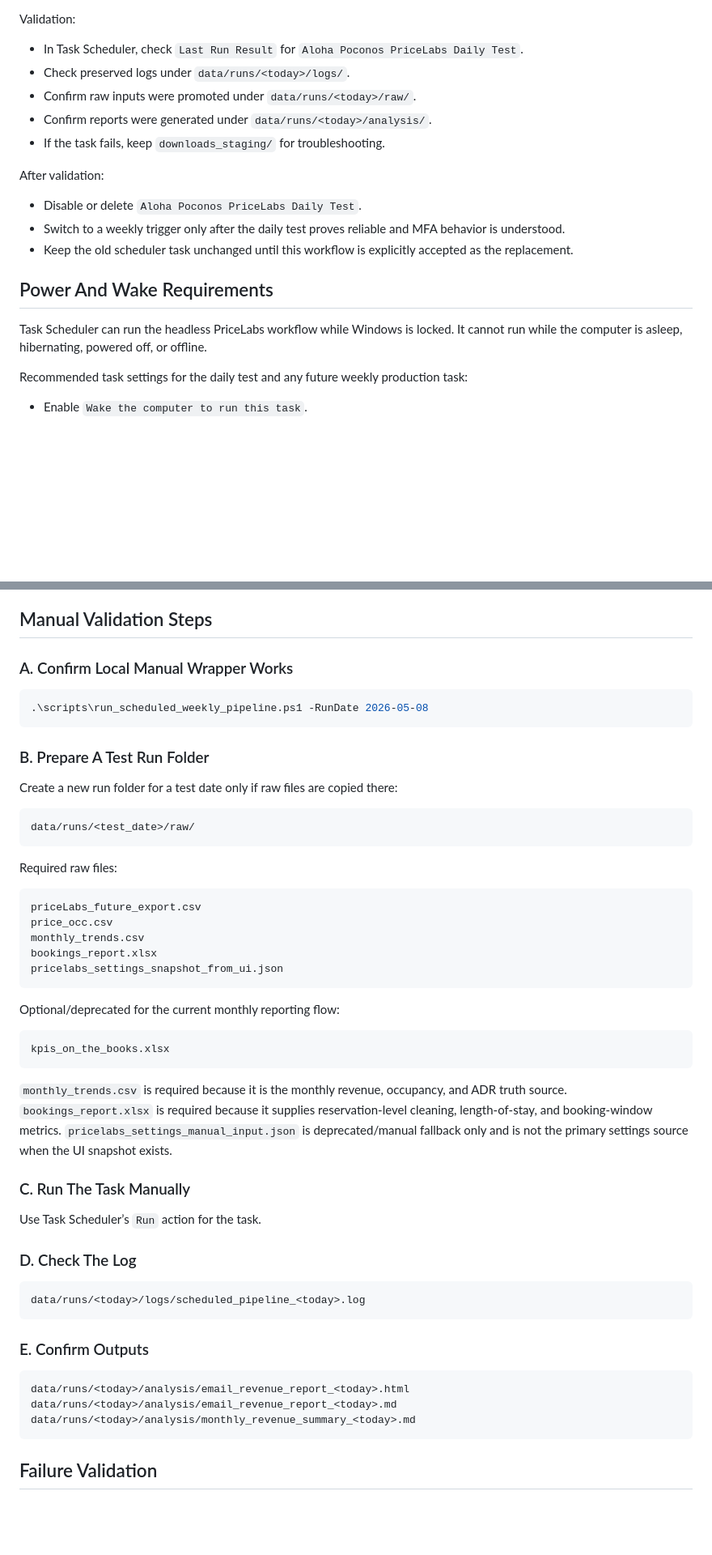
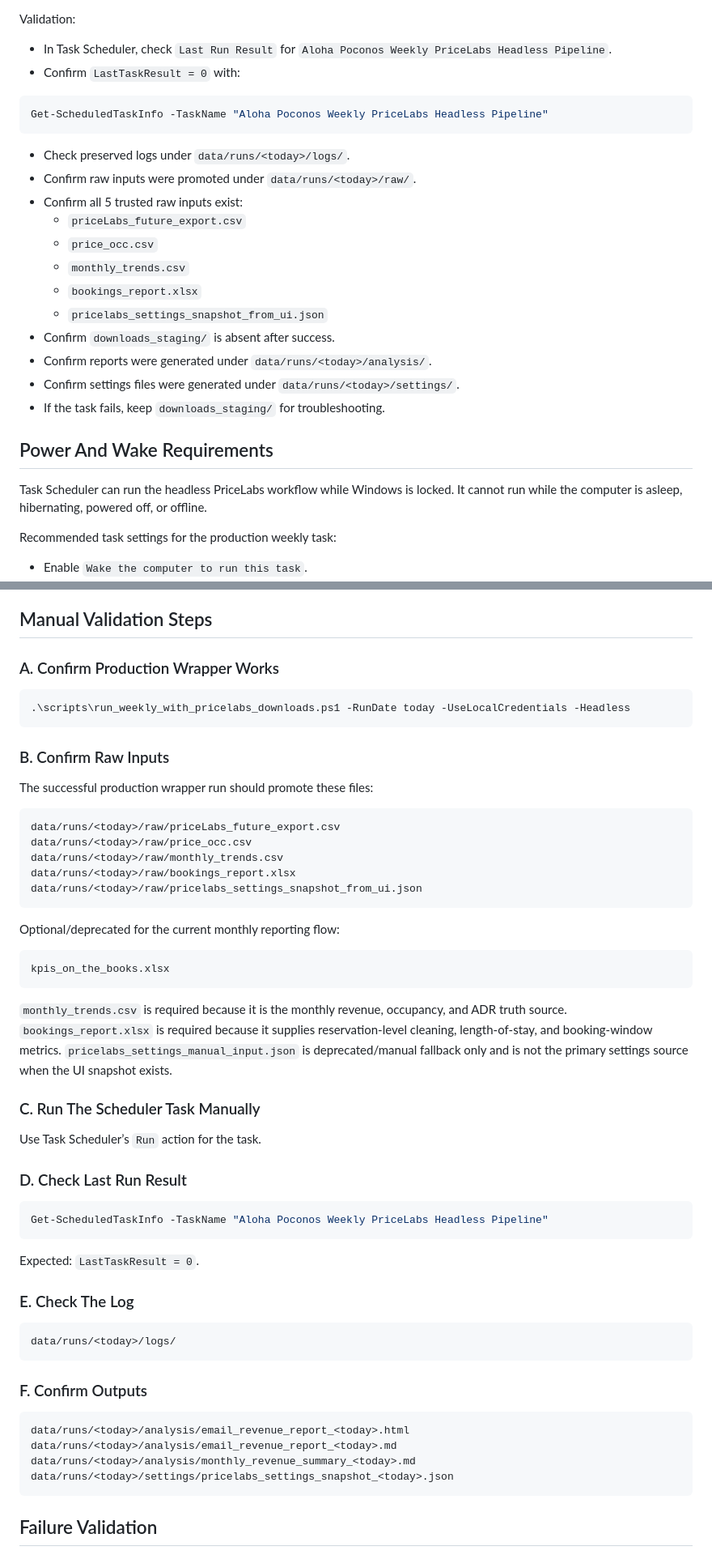
Before and after one commit to HunkoVlad/srt-optimizer, a Markdown page: docs/windows-task-scheduler-setup-v1.md, 2 parts joined by grey strips. Shown at 81% size. Rendered like a GitHub page; blank space fills up the shorter version.

````diff
--- a/docs/windows-task-scheduler-setup-v1.md
+++ b/docs/windows-task-scheduler-setup-v1.md
@@ -70,23 +77,31 @@ Credential and MFA notes:
 
 Validation:
 
-- In Task Scheduler, check `Last Run Result` for `Aloha Poconos PriceLabs Daily Test`.
+- In Task Scheduler, check `Last Run Result` for `Aloha Poconos Weekly PriceLabs Headless Pipeline`.
+- Confirm `LastTaskResult = 0` with:
+
+```powershell
+Get-ScheduledTaskInfo -TaskName "Aloha Poconos Weekly PriceLabs Headless Pipeline"
+```
+
 - Check preserved logs under `data/runs/<today>/logs/`.
 - Confirm raw inputs were promoted under `data/runs/<today>/raw/`.
+- Confirm all 5 trusted raw inputs exist:
+  - `priceLabs_future_export.csv`
+  - `price_occ.csv`
+  - `monthly_trends.csv`
+  - `bookings_report.xlsx`
+  - `pricelabs_settings_snapshot_from_ui.json`
+- Confirm `downloads_staging/` is absent after success.
 - Confirm reports were generated under `data/runs/<today>/analysis/`.
+- Confirm settings files were generated under `data/runs/<today>/settings/`.
 - If the task fails, keep `downloads_staging/` for troubleshooting.
-
-After validation:
-
-- Disable or delete `Aloha Poconos PriceLabs Daily Test`.
-- Switch to a weekly trigger only after the daily test proves reliable and MFA behavior is understood.
-- Keep the old scheduler task unchanged until this workflow is explicitly accepted as the replacement.
 
 ## Power And Wake Requirements
 
 Task Scheduler can run the headless PriceLabs workflow while Windows is locked. It cannot run while the computer is asleep, hibernating, powered off, or offline.
 
-Recommended task settings for the daily test and any future weekly production task:
+Recommended task settings for the production weekly task:
 
 - Enable `Wake the computer to run this task`.
 - Enable `Start only if the following network connection is available` if the machine has a reliable named network profile.
@@ -185,28 +196,22 @@ Recommended:
 
 ## Manual Validation Steps
 
-### A. Confirm Local Manual Wrapper Works
+### A. Confirm Production Wrapper Works
 
 ```powershell
-.\scripts\run_scheduled_weekly_pipeline.ps1 -RunDate 2026-05-08
+.\scripts\run_weekly_with_pricelabs_downloads.ps1 -RunDate today -UseLocalCredentials -Headless
 ```
 
-### B. Prepare A Test Run Folder
+### B. Confirm Raw Inputs
 
-Create a new run folder for a test date only if raw files are copied there:
+The successful production wrapper run should promote these files:
 
 ```text
-data/runs/<test_date>/raw/
-```
-
-Required raw files:
-
-```text
-priceLabs_future_export.csv
-price_occ.csv
-monthly_trends.csv
-bookings_report.xlsx
-pricelabs_settings_snapshot_from_ui.json
+data/runs/<today>/raw/priceLabs_future_export.csv
+data/runs/<today>/raw/price_occ.csv
+data/runs/<today>/raw/monthly_trends.csv
+data/runs/<today>/raw/bookings_report.xlsx
+data/runs/<today>/raw/pricelabs_settings_snapshot_from_ui.json
 ```
 
 Optional/deprecated for the current monthly reporting flow:
@@ -217,22 +222,31 @@ kpis_on_the_books.xlsx
 
 `monthly_trends.csv` is required because it is the monthly revenue, occupancy, and ADR truth source. `bookings_report.xlsx` is required because it supplies reservation-level cleaning, length-of-stay, and booking-window metrics. `pricelabs_settings_manual_input.json` is deprecated/manual fallback only and is not the primary settings source when the UI snapshot exists.
 
-### C. Run The Task Manually
+### C. Run The Scheduler Task Manually
 
 Use Task Scheduler’s `Run` action for the task.
 
-### D. Check The Log
+### D. Check Last Run Result
+
+```powershell
+Get-ScheduledTaskInfo -TaskName "Aloha Poconos Weekly PriceLabs Headless Pipeline"
+```
+
+Expected: `LastTaskResult = 0`.
+
+### E. Check The Log
 
 ```text
-data/runs/<today>/logs/scheduled_pipeline_<today>.log
+data/runs/<today>/logs/
 ```
 
-### E. Confirm Outputs
+### F. Confirm Outputs
 
 ```text
 data/runs/<today>/analysis/email_revenue_report_<today>.html
 data/runs/<today>/analysis/email_revenue_report_<today>.md
 data/runs/<today>/analysis/monthly_revenue_summary_<today>.md
+data/runs/<today>/settings/pricelabs_settings_snapshot_<today>.json
 ```
 
 ## Failure Validation
````
Also changed, not shown: other parts of docs/windows-task-scheduler-setup-v1.md (+37 -34 lines), README.md (+15 -3 lines), docs/runbook-weekly-pricelabs.md (+36 -14 lines).
